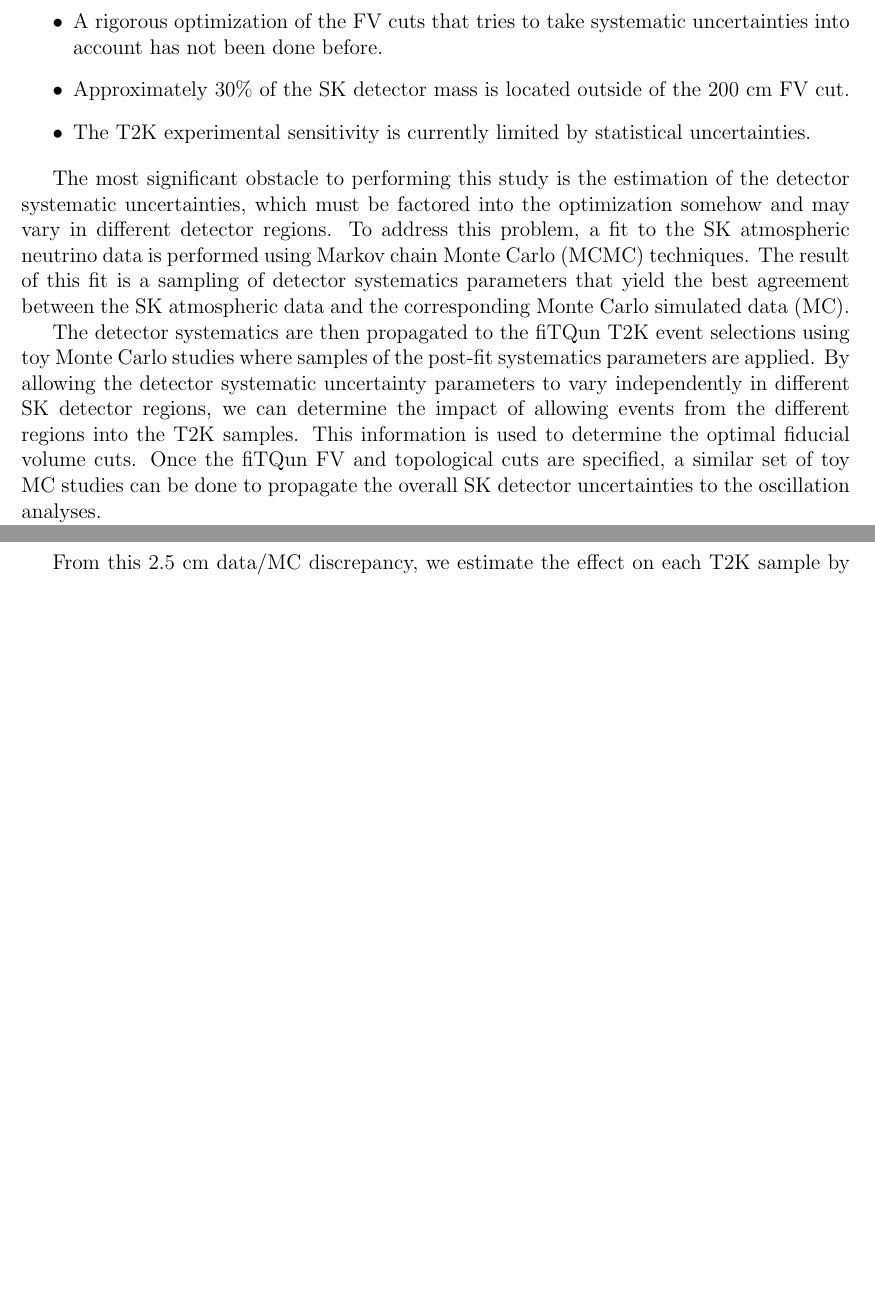
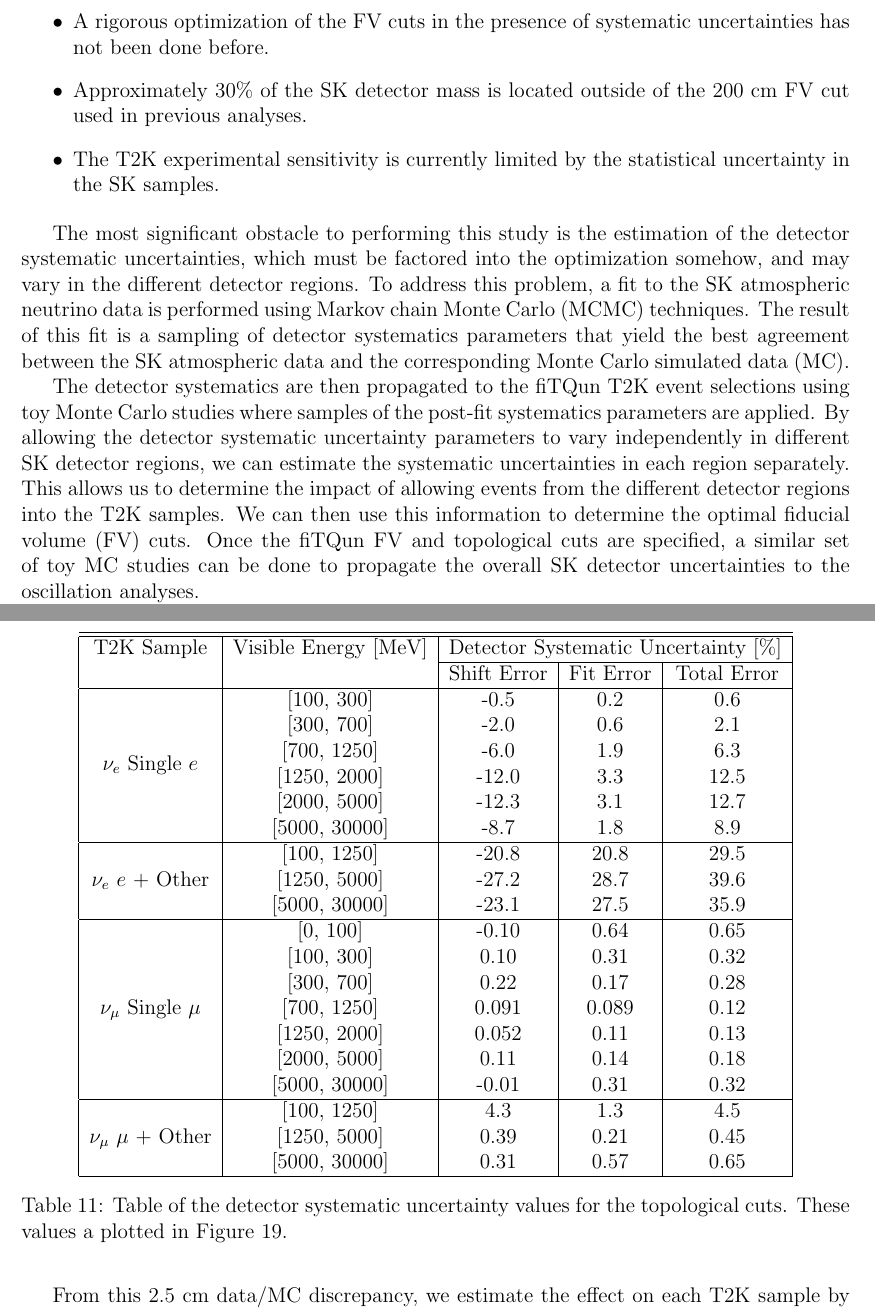
Before and after one commit to amissert/TN_318, a LaTeX paper (T2K_TN318.tex, which reads sec_intro.tex, sec_skerr.tex): two parts of pages 2 and 32 of 49 before the commit and two parts of pages 2 and 32 of 50 after it, joined at a grey line, cut so that both start at the same text, the shorter picture padded with empty space. Compiled offline with pdfLaTeX.

Commit message:
addressed first round of T2K SK comments

```diff
--- a/sec_intro.tex
+++ b/sec_intro.tex
@@ -19,15 +19,15 @@ following observations:
   \item Studies of simulated data show the fiTQun reconstruction performance is not adversely affected
     in some detector regions rejected by the previous FV cut, which is 200 cm from the inner detector
     optical boundary.
-  \item A rigorous optimization of the FV cuts that tries to take systematic uncertainties into account
+  \item A rigorous optimization of the FV cuts in the presence of systematic uncertainties
     has not been done before.
-  \item Approximately 30\% of the SK detector mass is located outside of the 200 cm FV cut.
-  \item The T2K experimental sensitivity is currently limited by statistical uncertainties.
+  \item Approximately 30\% of the SK detector mass is located outside of the 200 cm FV cut used in previous analyses.
+  \item The T2K experimental sensitivity is currently limited by the statistical uncertainty in the SK samples.
 \end{itemize}
 
 The most significant obstacle to performing this study is the
 estimation of the detector systematic uncertainties, which must be factored
-into the optimization somehow and may vary in different detector regions.
+into the optimization somehow, and may vary in the different detector regions.
 To address this problem, a fit to the SK
 atmospheric neutrino data is performed using Markov chain Monte Carlo (MCMC)
 techniques.  The result of this fit is a sampling of detector systematics
@@ -38,11 +38,12 @@ The detector systematics are then propagated to the fiTQun T2K event selections
 using toy Monte Carlo studies where samples of the post-fit systematics
 parameters are applied.  By allowing the detector systematic uncertainty
 parameters to vary independently in different SK detector regions, we can
-determine the impact of allowing events from the different regions into the T2K
-samples.  This information is used to determine the optimal fiducial volume
-cuts. Once the fiTQun FV and topological cuts are specified, a similar set of
-toy MC studies can be done to propagate the overall SK detector uncertainties
-to the oscillation analyses.
+estimate the systematic uncertainties in each region separately.  This allows
+us to determine the impact of allowing events from the different detector
+regions into the T2K samples.  We can then use this information to determine
+the optimal fiducial volume (FV) cuts.  Once the fiTQun FV and topological cuts are
+specified, a similar set of toy MC studies can be done to propagate the overall
+SK detector uncertainties to the oscillation analyses.
 
 The structure of this analysis is largely based on the previous fits to SK
 atmospheric data described in detail in, for example, T2K TN-186~\cite{tn186}.
--- a/sec_skerr.tex
+++ b/sec_skerr.tex
@@ -125,7 +125,46 @@ uncertainties for each category are shown in Figure~\ref{fig:skunc}.
   \label{fig:skunc}
 \end{figure}
 
-
+\begin{table}[h]
+  \centering
+  \begin{tabular}{|c | c | c | c | c|}
+    \hline\hline
+    T2K Sample & Visible Energy [MeV] & \multicolumn{3}{|c|}{Detector Systematic Uncertainty [\%]} \\
+    \cline{3-5}
+    & & Shift Error & Fit Error & Total Error \\
+    \hline
+      \multirow{6}{*}{$\nu_{e}$ Single $e$}
+       & [100, 300] &    -0.5  & 0.2 & 0.6   \\
+       & [300, 700] &    -2.0  & 0.6 & 2.1   \\
+       & [700, 1250] &   -6.0  & 1.9 & 6.3   \\
+       & [1250, 2000] &  -12.0 & 3.3 & 12.5  \\
+       & [2000, 5000] &  -12.3 & 3.1 & 12.7  \\
+       & [5000, 30000] & -8.7  & 1.8 & 8.9   \\
+      \hline
+      \multirow{3}{*}{$\nu_{e}$ $e$ + Other}
+       & [100, 1250] & -20.8  & 20.8 &  29.5    \\
+       & [1250, 5000] & -27.2  & 28.7 &  39.6   \\
+       & [5000, 30000] & -23.1  & 27.5 &  35.9  \\
+      \hline
+      \multirow{7}{*}{$\nu_{\mu}$ Single $\mu$}
+       & [0, 100] &     -0.10    & 0.64  & 0.65   \\
+       & [100, 300] &    0.10    & 0.31  &  0.32  \\
+       & [300, 700] &    0.22    & 0.17  &  0.28  \\
+       & [700, 1250] &   0.091   & 0.089 & 0.12   \\
+       & [1250, 2000] &  0.052   & 0.11  & 0.13   \\
+       & [2000, 5000] &  0.11    & 0.14  & 0.18   \\
+       & [5000, 30000] & -0.01   & 0.31  & 0.32   \\
+      \hline
+      \multirow{3}{*}{$\nu_{\mu}$ $\mu$ + Other}
+       & [100, 1250] &   4.3    & 1.3 &  4.5  \\
+       & [1250, 5000] &   0.39   & 0.21 & 0.45 \\
+       & [5000, 30000] &   0.31  & 0.57 & 0.65  \\
+      \hline
+  \end{tabular}
+  \caption{Table of the detector systematic uncertainty values for the
+  topological cuts. These values a plotted in Figure~\ref{fig:skunc}.}
+  \label{tab:skerr}
+\end{table}
 
 \subsection{Vertex and Direction Reconstruction Uncertainties}
 \label{subsec:vtxunc}
```
Also changed, not shown: T2K_TN318.tex (+2 -2 lines), sec_atmfit.tex (+6 -7 lines).
